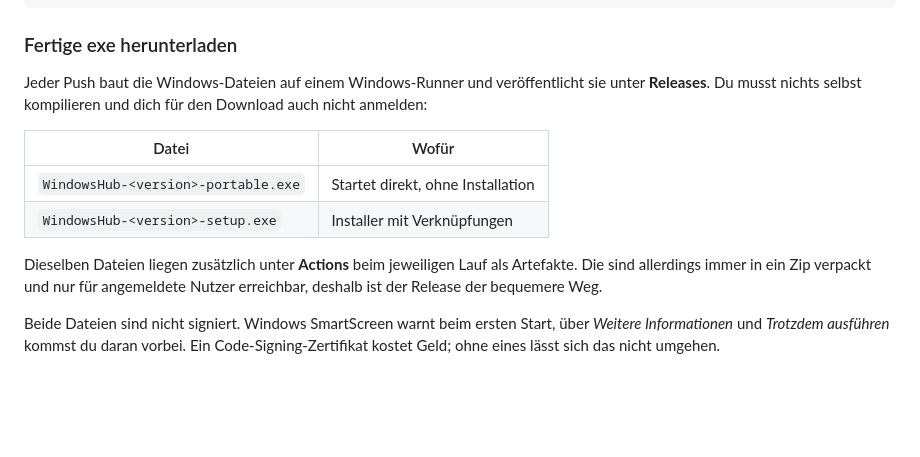
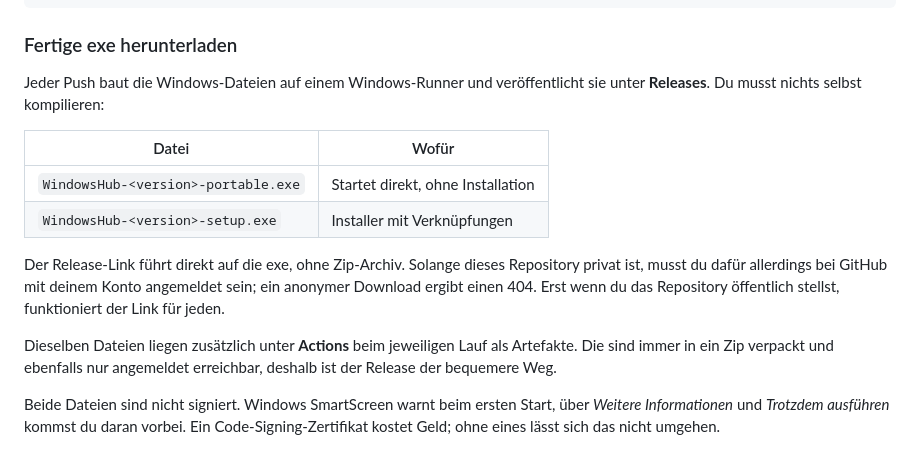
Before and after one commit to h4nf7yrh4y-del/Windows-Hub, a Markdown page: README.md, the part around the change. GitHub-like rendering; blank space fills up the shorter version.

Commit message:
Correct the download instructions for a private repository
The README claimed the release download needs no sign-in. That holds only
for a public repository; this one is private, so an anonymous request to the
asset URL returns 404. State the actual requirement and what changes if the
repository is made public.

Co-Authored-By: Claude Opus 5 <noreply@anthropic.com>
Claude-Session: https://claude.ai/code/session_0139KPKiHUgVw6tP2AvCevRQ

```diff
--- a/README.md
+++ b/README.md
@@ -66,17 +66,21 @@ npm start
 ### Fertige exe herunterladen
 
 Jeder Push baut die Windows-Dateien auf einem Windows-Runner und veröffentlicht sie
-unter **Releases**. Du musst nichts selbst kompilieren und dich für den Download auch
-nicht anmelden:
+unter **Releases**. Du musst nichts selbst kompilieren:
 
 | Datei | Wofür |
 |---|---|
 | `WindowsHub-<version>-portable.exe` | Startet direkt, ohne Installation |
 | `WindowsHub-<version>-setup.exe` | Installer mit Verknüpfungen |
 
+Der Release-Link führt direkt auf die exe, ohne Zip-Archiv. Solange dieses
+Repository privat ist, musst du dafür allerdings bei GitHub mit deinem Konto
+angemeldet sein; ein anonymer Download ergibt einen 404. Erst wenn du das
+Repository öffentlich stellst, funktioniert der Link für jeden.
+
 Dieselben Dateien liegen zusätzlich unter **Actions** beim jeweiligen Lauf als
-Artefakte. Die sind allerdings immer in ein Zip verpackt und nur für angemeldete
-Nutzer erreichbar, deshalb ist der Release der bequemere Weg.
+Artefakte. Die sind immer in ein Zip verpackt und ebenfalls nur angemeldet
+erreichbar, deshalb ist der Release der bequemere Weg.
 
 Beide Dateien sind nicht signiert. Windows SmartScreen warnt beim ersten Start,
 über *Weitere Informationen* und *Trotzdem ausführen* kommst du daran vorbei. Ein
```
